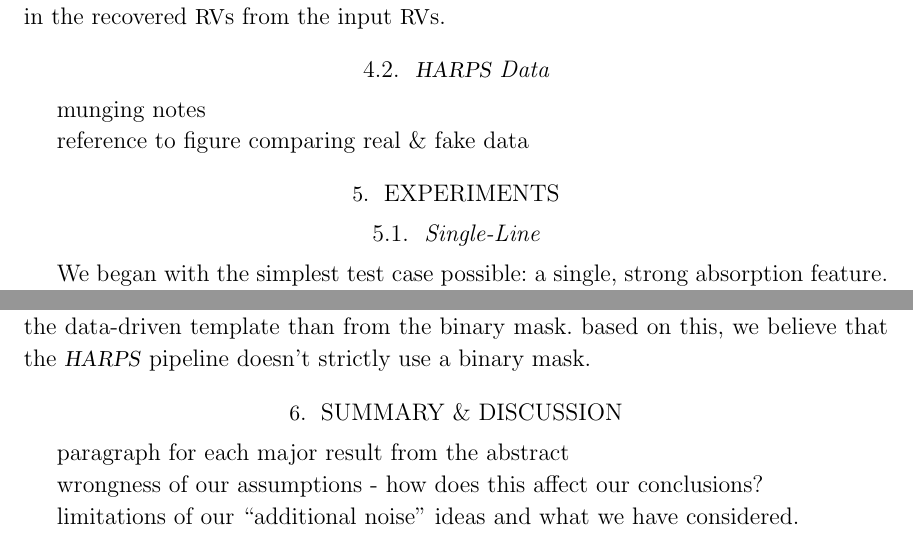
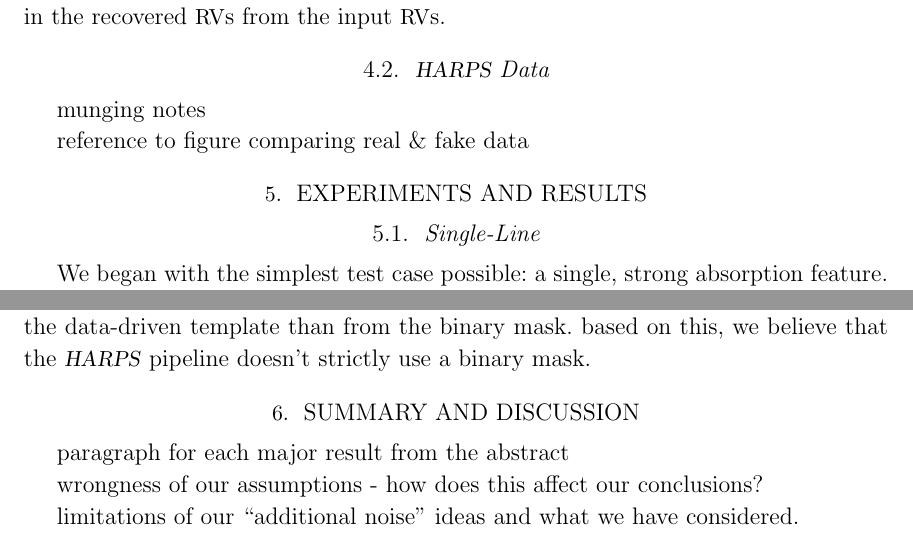
Before and after one commit to davidwhogg/EPRV, a LaTeX paper (paper/paper.tex): two parts of pages 8 and 9 of 9, joined at a grey line, cut so that both start at the same text. Compiled offline with LaTeX, dvips and Ghostscript; a missing bibliography style is replaced by a similar one.

Commit message:
cosmetics

```diff
--- a/paper/paper.tex
+++ b/paper/paper.tex
@@ -353,7 +353,7 @@ munging notes
 
 reference to figure comparing real \& fake data
 
-\section{Experiments}
+\section{Experiments and results}
 \label{s:experiments}
 
 \subsection{Single-Line}
@@ -397,7 +397,7 @@ additional noise considerations:
 
 all the data-driven code works on real data. we get a better RMS on the star from the data-driven template than from the binary mask. based on this, we believe that the \HARPS\ pipeline doesn't strictly use a binary mask.
 
-\section{Summary \& Discussion}
+\section{Summary and discussion}
 \label{s:summary}
 
 paragraph for each major result from the abstract
```
